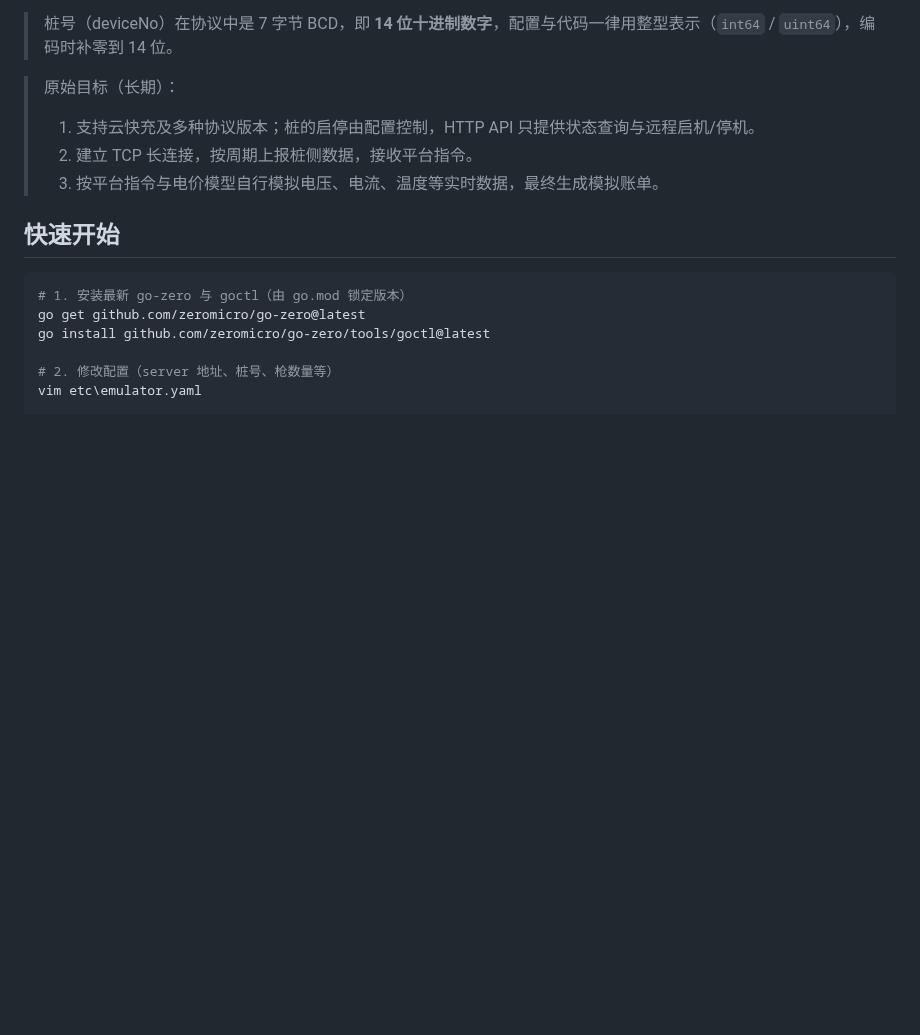
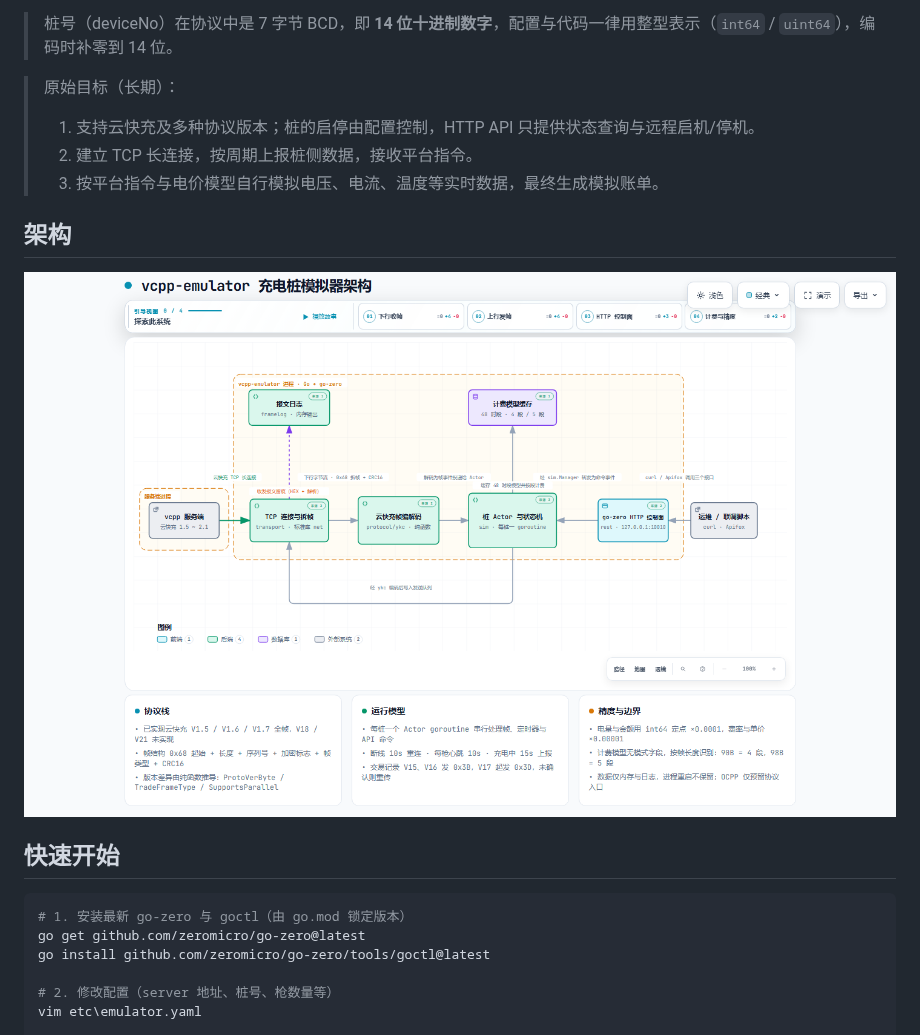
Before and after one commit to vbeats/vcpp-emulator, a Markdown page: README.md, the part around the change. GitHub-like rendering; pictures changed too: doc/vcpp-emulator-architecture.visual-check.1440x900.light.png (added); blank space fills up the shorter version.

```diff
--- a/README.md
+++ b/README.md
@@ -11,6 +11,10 @@ vcpp 充电桩设备模拟器，完全模拟桩侧数据通信，作为 client
 > 1. 支持云快充及多种协议版本；桩的启停由配置控制，HTTP API 只提供状态查询与远程启机/停机。
 > 2. 建立 TCP 长连接，按周期上报桩侧数据，接收平台指令。
 > 3. 按平台指令与电价模型自行模拟电压、电流、温度等实时数据，最终生成模拟账单。
+
+## 架构
+
+![vcpp-emulator 架构图](./doc/vcpp-emulator-architecture.visual-check.1440x900.light.png)
 
 ## 快速开始
 
```
Also changed, not shown: doc/vcpp-emulator-architecture.visual-check.1440x900.dark.png (added), doc/vcpp-emulator-architecture.visual-check.2048x1320.dark.png (added), doc/vcpp-emulator-architecture.visual-check.2048x1320.light.png (added), 4 other files.
